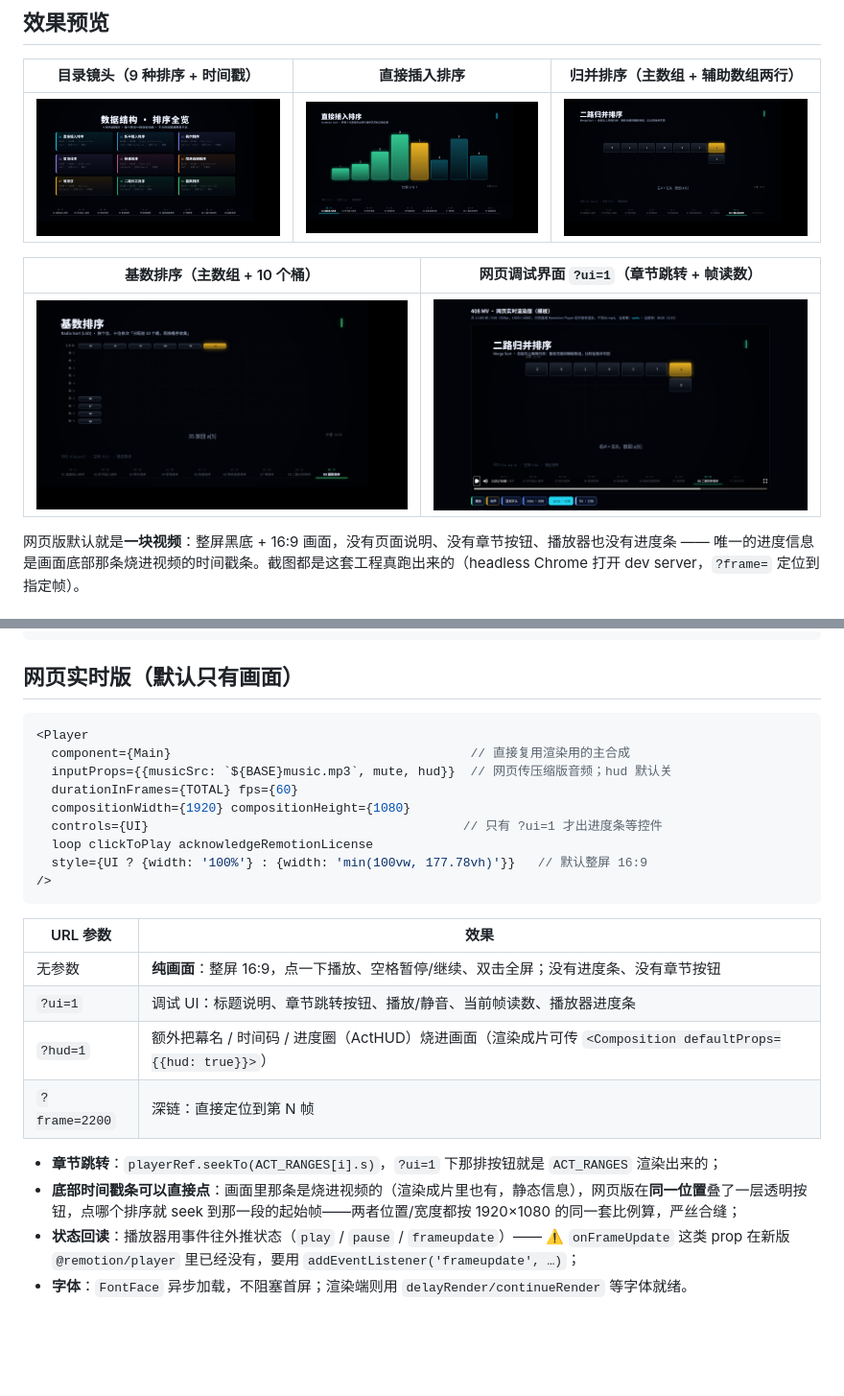
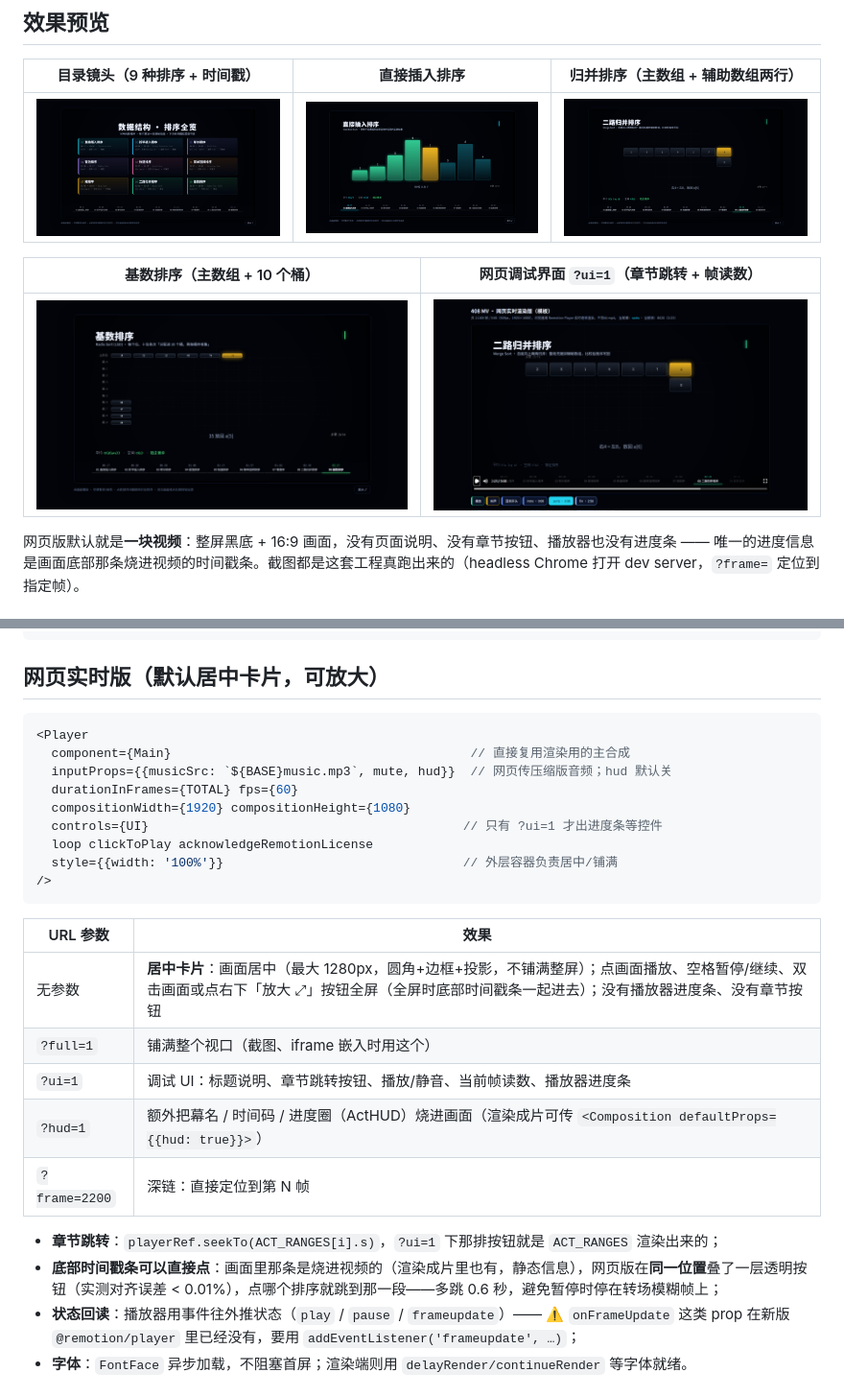
Before and after one commit to FutabaLy/ds, a Markdown page: README.md, 2 parts joined by grey strips. Shown: that part at 96% size. GitHub-like rendering; pictures changed too: docs/screenshots/00-index.png, docs/screenshots/01-insert.png, docs/screenshots/02-merge.png; blank space fills up the shorter version.

````diff
--- a/README.md
+++ b/README.md
@@ -156,7 +156,7 @@ scripts/                 时间轴导出、算法快照自检
 dist/                    web:build 产物（推到 gh-pages 的就是它）
 ```
 
-## 网页实时版（默认只有画面）
+## 网页实时版（默认居中卡片，可放大）
 
 ```tsx
 <Player
@@ -166,19 +166,20 @@ dist/                    web:build 产物（推到 gh-pages 的就是它）
   compositionWidth={1920} compositionHeight={1080}
   controls={UI}                                          // 只有 ?ui=1 才出进度条等控件
   loop clickToPlay acknowledgeRemotionLicense
-  style={UI ? {width: '100%'} : {width: 'min(100vw, 177.78vh)'}}   // 默认整屏 16:9
+  style={{width: '100%'}}                                // 外层容器负责居中/铺满
 />
 ```
 
 | URL 参数 | 效果 |
 |---|---|
-| 无参数 | **纯画面**：整屏 16:9，点一下播放、空格暂停/继续、双击全屏；没有进度条、没有章节按钮 |
+| 无参数 | **居中卡片**：画面居中（最大 1280px，圆角+边框+投影，不铺满整屏）；点画面播放、空格暂停/继续、双击画面或点右下「放大 ⤢」按钮全屏（全屏时底部时间戳条一起进去）；没有播放器进度条、没有章节按钮 |
+| `?full=1` | 铺满整个视口（截图、iframe 嵌入时用这个） |
 | `?ui=1` | 调试 UI：标题说明、章节跳转按钮、播放/静音、当前帧读数、播放器进度条 |
 | `?hud=1` | 额外把幕名 / 时间码 / 进度圈（ActHUD）烧进画面（渲染成片可传 `<Composition defaultProps={{hud: true}}>`） |
 | `?frame=2200` | 深链：直接定位到第 N 帧 |
 
 - **章节跳转**：`playerRef.seekTo(ACT_RANGES[i].s)`，`?ui=1` 下那排按钮就是 `ACT_RANGES` 渲染出来的；
-- **底部时间戳条可以直接点**：画面里那条是烧进视频的（渲染成片里也有，静态信息），网页版在**同一位置**叠了一层透明按钮，点哪个排序就 seek 到那一段的起始帧——两者位置/宽度都按 1920×1080 的同一套比例算，严丝合缝；
+- **底部时间戳条可以直接点**：画面里那条是烧进视频的（渲染成片里也有，静态信息），网页版在**同一位置**叠了一层透明按钮（实测对齐误差 < 0.01%），点哪个排序就跳到那一段——多跳 0.6 秒，避免暂停时停在转场模糊帧上；
 - **状态回读**：播放器用事件往外推状态（`play` / `pause` / `frameupdate`）——
   ⚠️ `onFrameUpdate` 这类 prop 在新版 `@remotion/player` 里已经没有，要用 `addEventListener('frameupdate', …)`；
 - **字体**：`FontFace` 异步加载，不阻塞首屏；渲染端则用 `delayRender/continueRender` 等字体就绪。
````
Also changed, not shown: 3 other files.
